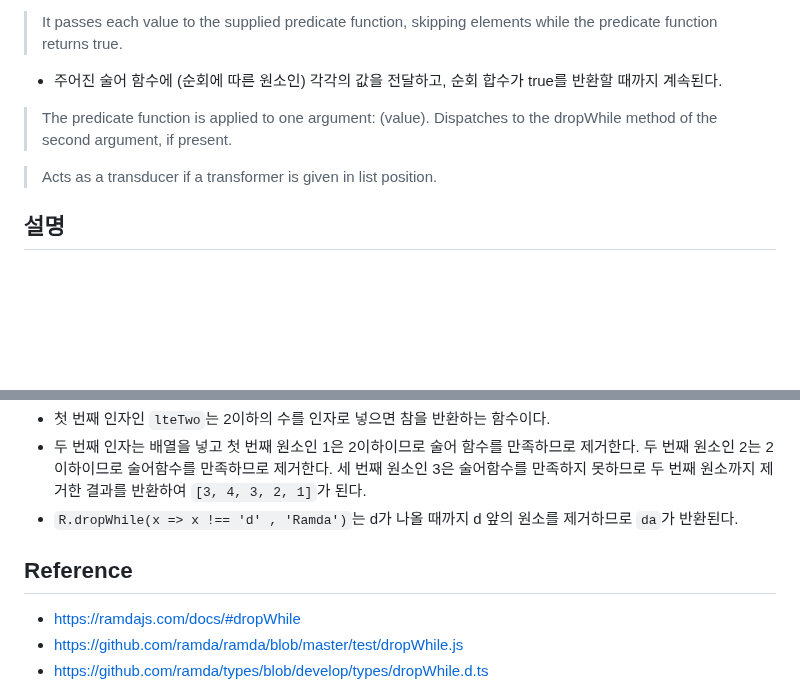
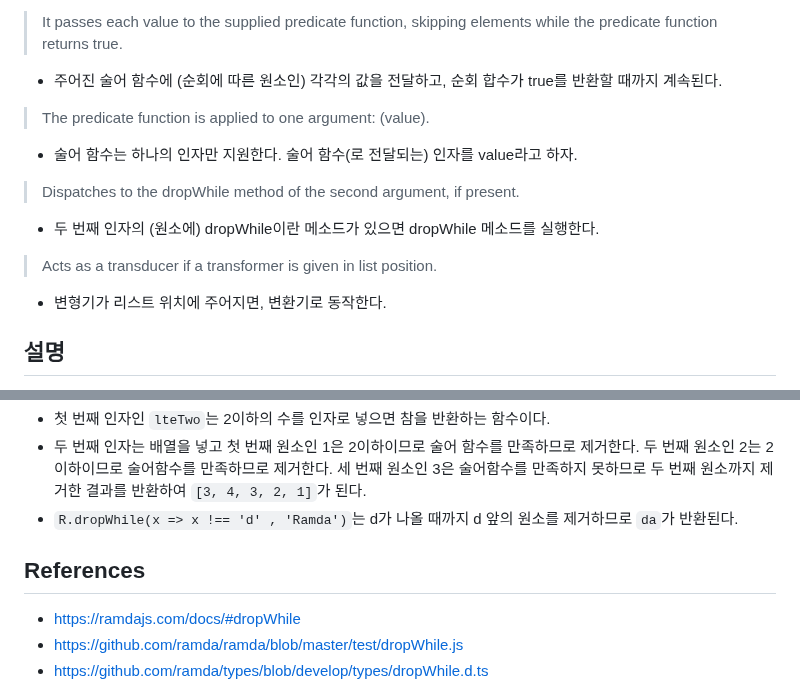
Before and after one commit to N0FreeLunch/Javascript-Development-Note, a Markdown page: FuntionalProgramming/RamdaJS/dropWhile.md, 2 parts joined by grey strips. GitHub-like rendering; blank space fills up the shorter version.

```diff
--- a/FuntionalProgramming/RamdaJS/dropWhile.md
+++ b/FuntionalProgramming/RamdaJS/dropWhile.md
@@ -4,9 +4,11 @@
 > It passes each value to the supplied predicate function, skipping elements while the predicate function returns true.
 - 주어진 술어 함수에 (순회에 따른 원소인) 각각의 값을 전달하고, 순회 합수가 true를 반환할 때까지 계속된다.
 > The predicate function is applied to one argument: (value).
+- 술어 함수는 하나의 인자만 지원한다. 술어 함수(로 전달되는) 인자를 value라고 하자.
 > Dispatches to the dropWhile method of the second argument, if present.
-
+- 두 번째 인자의 (원소에) dropWhile이란 메소드가 있으면 dropWhile 메소드를 실행한다.
 > Acts as a transducer if a transformer is given in list position.
+- 변형기가 리스트 위치에 주어지면, 변환기로 동작한다.
 
 ## 설명
 
@@ -49,8 +51,7 @@ R.dropWhile(x => x !== 'd' , 'Ramda'); //=> 'da'
 - 두 번째 인자는 배열을 넣고 첫 번째 원소인 1은 2이하이므로 술어 함수를 만족하므로 제거한다. 두 번째 원소인 2는 2이하이므로 술어함수를 만족하므로 제거한다. 세 번째 원소인 3은 술어함수를 만족하지 못하므로 두 번째 원소까지 제거한 결과를 반환하여 `[3, 4, 3, 2, 1]`가 된다.
 - `R.dropWhile(x => x !== 'd' , 'Ramda')`는 d가 나올 때까지 d 앞의 원소를 제거하므로 `da`가 반환된다.
 
-
-## Reference
+## References
 - https://ramdajs.com/docs/#dropWhile
 - https://github.com/ramda/ramda/blob/master/test/dropWhile.js
 - https://github.com/ramda/types/blob/develop/types/dropWhile.d.ts
```
